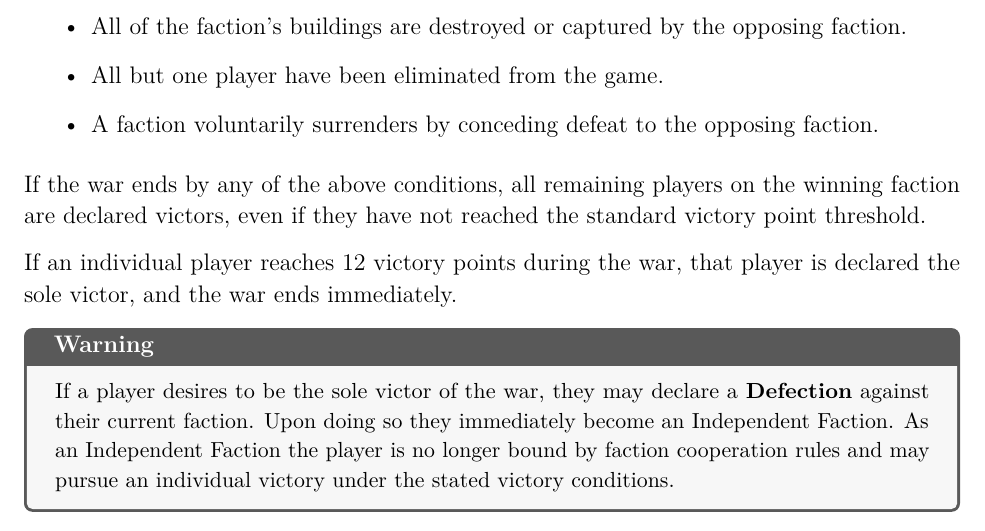
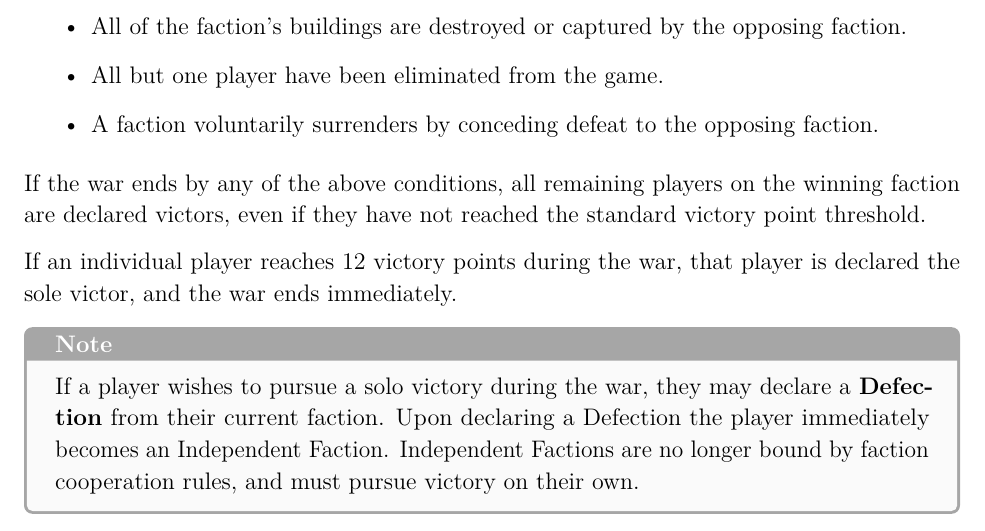
Before and after one commit to Daniel27110/Industrial-Revolution-Catan, a LaTeX document (main.tex): part of page 15 of 15, cut so that both start at the same text. Compiled offline with pdfLaTeX.

Commit message:
Replace warning box with note box

```diff
--- a/main.tex
+++ b/main.tex
@@ -419,8 +419,8 @@ If the war ends by any of the above conditions, all remaining players on the win
 
 If an individual player reaches 12 victory points during the war, that player is declared the sole victor, and the war ends immediately.
 
-\begin{warningbox}
-  If a player desires to be the sole victor of the war, they may declare a \textbf{Defection} against their current faction. Upon doing so they immediately become an Independent Faction. As an Independent Faction the player is no longer bound by faction cooperation rules and may pursue an individual victory under the stated victory conditions.
-\end{warningbox}
+\begin{notebox}
+  If a player wishes to pursue a solo victory during the war, they may declare a \textbf{Defection} from their current faction. Upon declaring a Defection the player immediately becomes an Independent Faction. Independent Factions are no longer bound by faction cooperation rules, and must pursue victory on their own.
+\end{notebox}
 
 \end{document}
```
Also changed, not shown: main.pdf.
